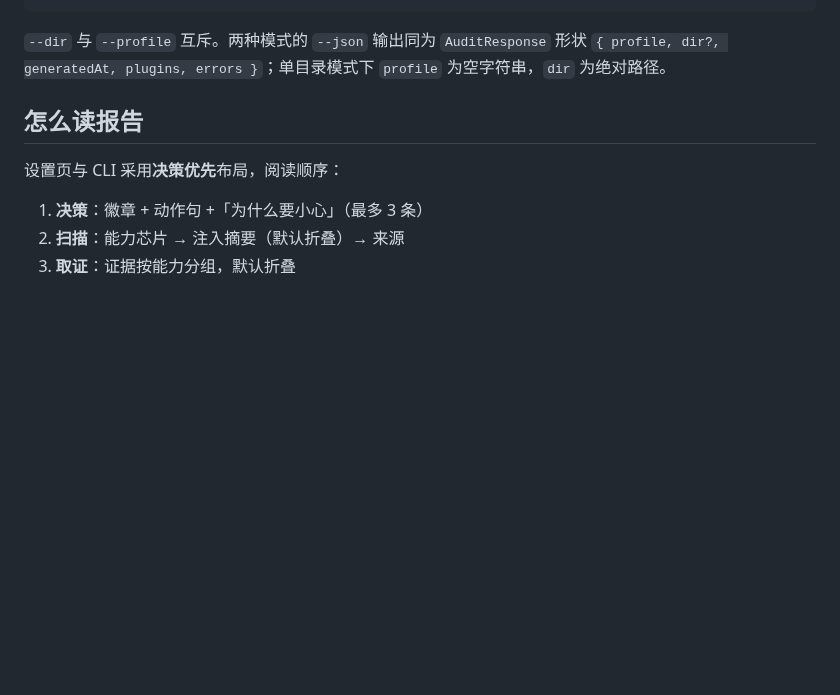
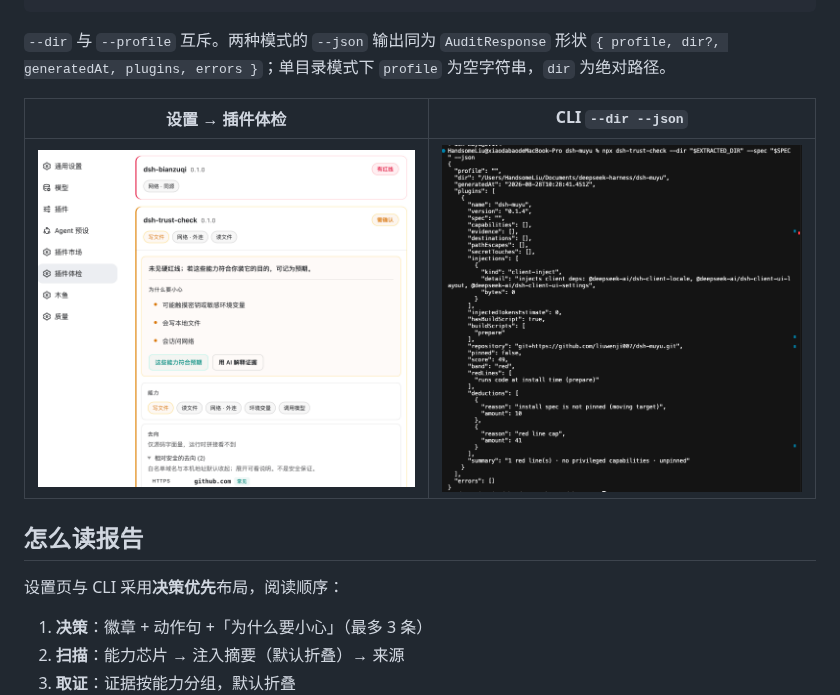
Before and after one commit to liuwenji007/dsh-trust-check, a Markdown page: README.md, the part around the change. Rendered like a GitHub page; pictures changed too: docs/cli.png (added), docs/dsh.png (added); blank space fills up the shorter version.

````diff
--- a/README.md
+++ b/README.md
@@ -25,6 +25,10 @@ npx dsh-trust-check --dir ./pkg --spec npm:foo@1.0.0 --json
 ```
 
 `--dir` 与 `--profile` 互斥。两种模式的 `--json` 输出同为 `AuditResponse` 形状 `{ profile, dir?, generatedAt, plugins, errors }`；单目录模式下 `profile` 为空字符串，`dir` 为绝对路径。
+
+| 设置 → 插件体检 | CLI `--dir --json` |
+| --- | --- |
+| ![设置页插件体检](docs/dsh.png) | ![CLI JSON 输出](docs/cli.png) |
 
 ## 怎么读报告
 
````
Also changed, not shown: README.en.md (+4 -0 lines), 1 other file.
